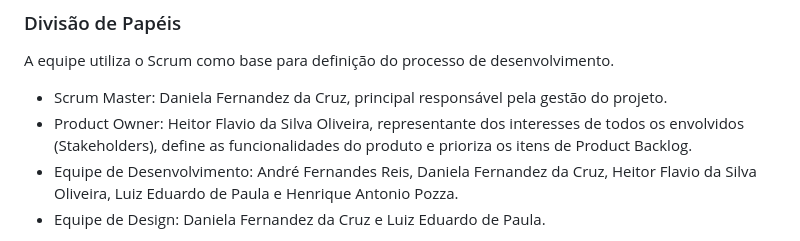
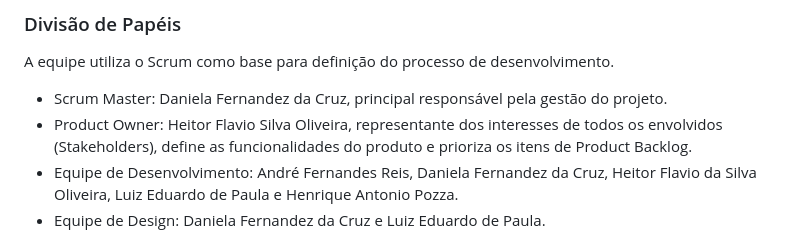
Before and after one commit to ICEI-PUC-Minas-PMV-ADS/pmv-ads-2023-2-e1-proj-web-t5-it-solutions, a Markdown page: documentos/03-Metodologia.md, the part around the change. Drawn GitHub-style.

```diff
--- a/documentos/03-Metodologia.md
+++ b/documentos/03-Metodologia.md
@@ -13,7 +13,7 @@ A metodologia ágil escolhida para o desenvolvimento deste projeto foi o SCRUM,
 A equipe utiliza o Scrum como base para definição do processo de desenvolvimento.
 
 - Scrum Master: Daniela Fernandez da Cruz, principal responsável pela gestão do projeto.
-- Product Owner: Heitor Flavio da Silva Oliveira, representante dos interesses de todos os envolvidos (Stakeholders), define as funcionalidades do produto e prioriza os itens de Product Backlog.
+- Product Owner: Heitor Flavio Silva Oliveira, representante dos interesses de todos os envolvidos (Stakeholders), define as funcionalidades do produto e prioriza os itens de Product Backlog.
 - Equipe de Desenvolvimento: André Fernandes Reis, Daniela Fernandez da Cruz, Heitor Flavio da Silva Oliveira, Luiz Eduardo de Paula e Henrique Antonio Pozza.
 - Equipe de Design: Daniela Fernandez da Cruz e Luiz Eduardo de Paula.
 
```
